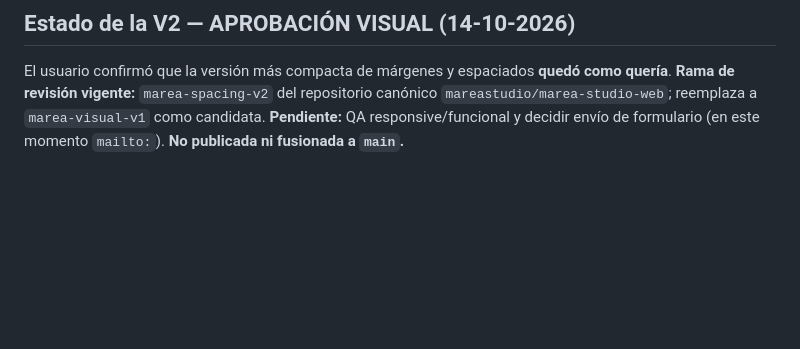
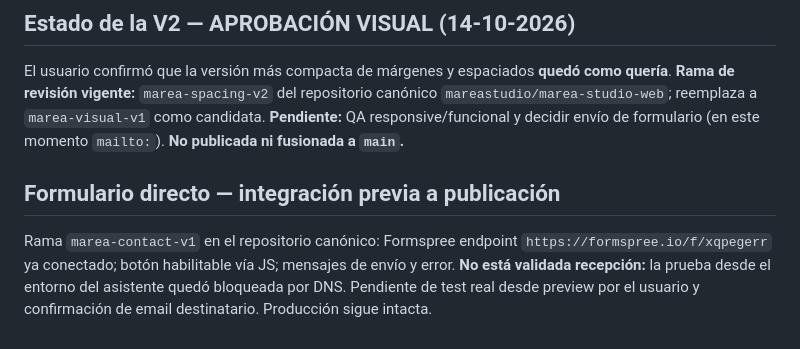
Before and after one commit to mareastudio/marea-studio-web, a Markdown page: project-canvas.md, the part around the change. GitHub-like rendering; blank space fills up the shorter version.

Commit message:
docs(contact): endpoint configurado y test de recepción pendiente

```diff
--- a/project-canvas.md
+++ b/project-canvas.md
@@ -43,3 +43,7 @@ La web de producción está conectada en Vercel a **`mareastudio/marea-studio-we
 ## Estado de la V2 — APROBACIÓN VISUAL (14-10-2026)
 
 El usuario confirmó que la versión más compacta de márgenes y espaciados **quedó como quería**. **Rama de revisión vigente:** `marea-spacing-v2` del repositorio canónico `mareastudio/marea-studio-web`; reemplaza a `marea-visual-v1` como candidata. **Pendiente:** QA responsive/funcional y decidir envío de formulario (en este momento `mailto:`). **No publicada ni fusionada a `main`.**
+
+## Formulario directo — integración previa a publicación
+
+Rama `marea-contact-v1` en el repositorio canónico: Formspree endpoint `https://formspree.io/f/xqpegerr` ya conectado; botón habilitable vía JS; mensajes de envío y error. **No está validada recepción:** la prueba desde el entorno del asistente quedó bloqueada por DNS. Pendiente de test real desde preview por el usuario y confirmación de email destinatario. Producción sigue intacta.
```
